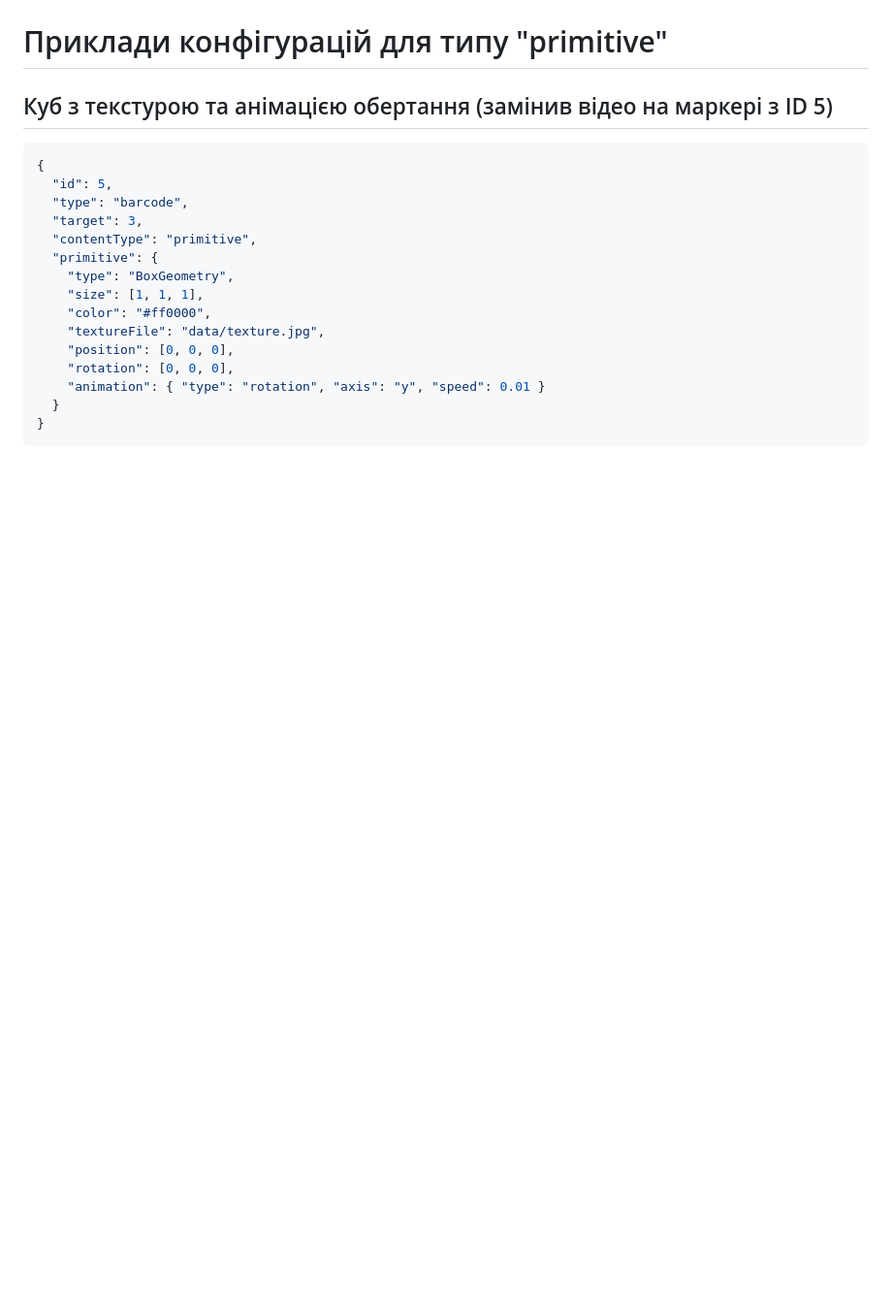
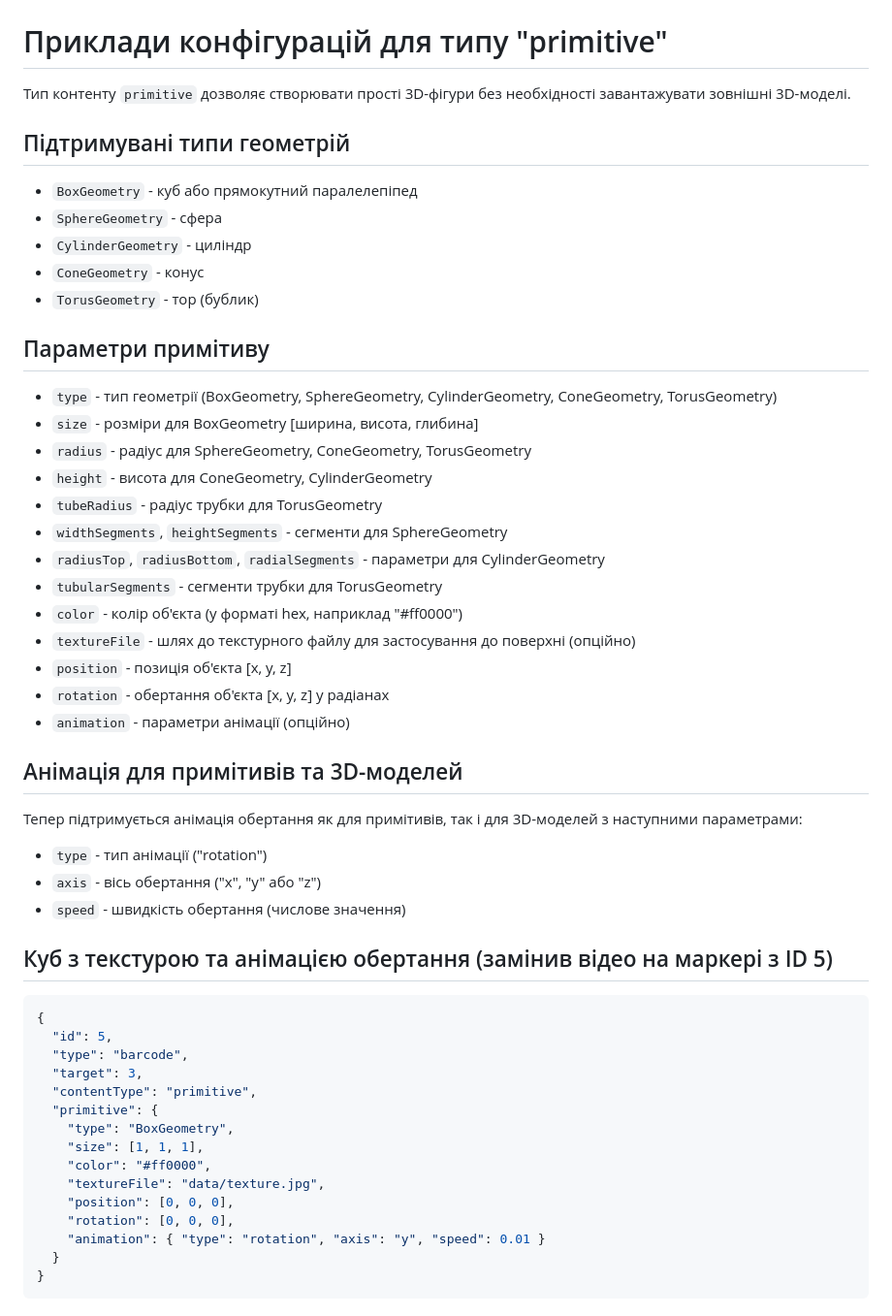
Before and after one commit to oleksandrblazhko/WebAR-4A-Synergy, a Markdown page: docs/README.md, the part around one of its changes. Shown at 97% size. Drawn GitHub-style; blank space fills up the shorter version.

````diff
--- a/docs/README.md
+++ b/docs/README.md
@@ -1,4 +55,38 @@
 # Приклади конфігурацій для типу "primitive"
+
+Тип контенту `primitive` дозволяє створювати прості 3D-фігури без необхідності завантажувати зовнішні 3D-моделі.
+
+## Підтримувані типи геометрій
+- `BoxGeometry` - куб або прямокутний паралелепіпед
+- `SphereGeometry` - сфера
+- `CylinderGeometry` - циліндр
+- `ConeGeometry` - конус
+- `TorusGeometry` - тор (бублик)
+
+## Параметри примітиву
+
+- `type` - тип геометрії (BoxGeometry, SphereGeometry, CylinderGeometry, ConeGeometry, TorusGeometry)
+- `size` - розміри для BoxGeometry [ширина, висота, глибина]
+- `radius` - радіус для SphereGeometry, ConeGeometry, TorusGeometry
+- `height` - висота для ConeGeometry, CylinderGeometry
+- `tubeRadius` - радіус трубки для TorusGeometry
+- `widthSegments`, `heightSegments` - сегменти для SphereGeometry
+- `radiusTop`, `radiusBottom`, `radialSegments` - параметри для CylinderGeometry
+- `tubularSegments` - сегменти трубки для TorusGeometry
+- `color` - колір об'єкта (у форматі hex, наприклад "#ff0000")
+- `textureFile` - шлях до текстурного файлу для застосування до поверхні (опційно)
+- `position` - позиція об'єкта [x, y, z]
+- `rotation` - обертання об'єкта [x, y, z] у радіанах
+- `animation` - параметри анімації (опційно)
+
+## Анімація для примітивів та 3D-моделей
+
+Тепер підтримується анімація обертання як для примітивів, так і для 3D-моделей з наступними параметрами:
+
+- `type` - тип анімації ("rotation")
+- `axis` - вісь обертання ("x", "y" або "z")
+- `speed` - швидкість обертання (числове значення)
+
 
 ## Куб з текстурою та анімацією обертання (замінив відео на маркері з ID 5)
 ```json
````
Also changed, not shown: other parts of docs/README.md (+54 -1 lines).
